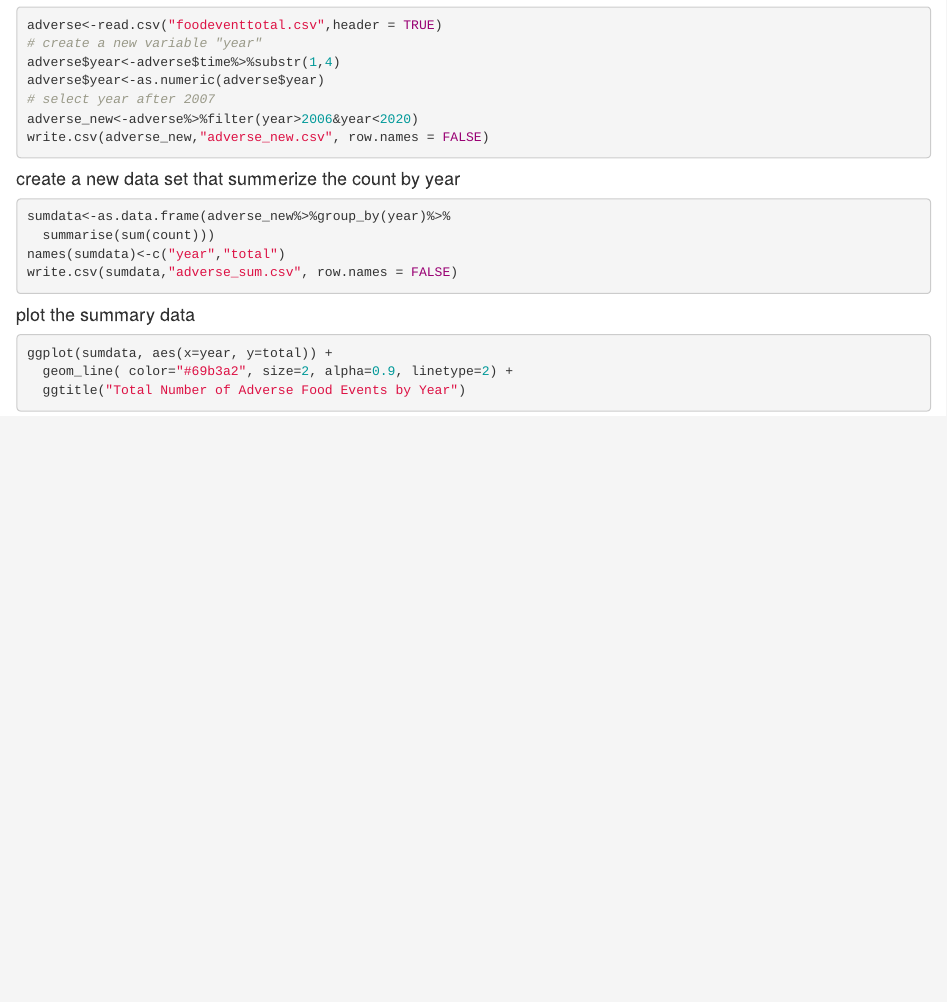
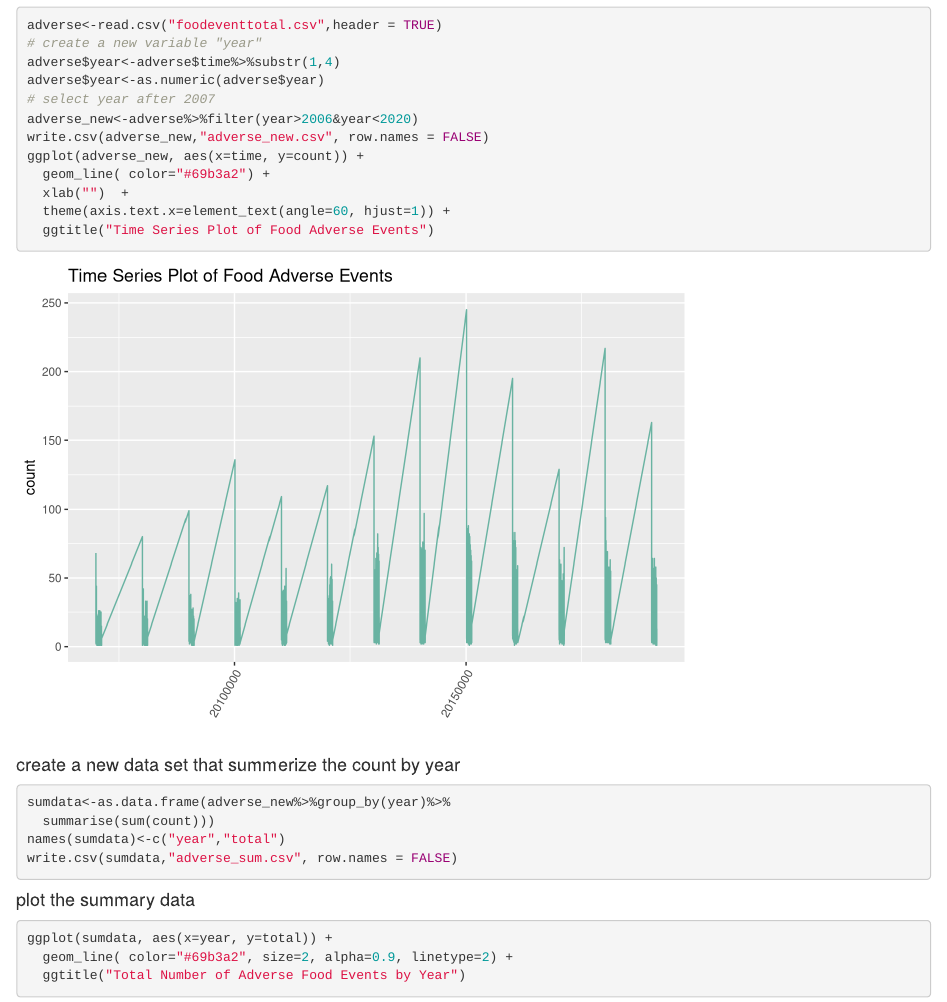
Before and after one commit to yunzhinikkikong/ANLY-501-portfolio, an R Markdown document (OpenFDAClean.Rmd): the page in a window 1100 px wide, from 1490 px down. Rendered offline with R 4.5, knitr and Pandoc, with nearby package versions; some code elsewhere in the file could not run offline.

Commit message:
Update OpenFDAClean.Rmd

````diff
--- a/OpenFDAClean.Rmd
+++ b/OpenFDAClean.Rmd
@@ -38,6 +38,11 @@ adverse$year<-as.numeric(adverse$year)
 # select year after 2007
 adverse_new<-adverse%>%filter(year>2006&year<2020)
 write.csv(adverse_new,"adverse_new.csv", row.names = FALSE)
+ggplot(adverse_new, aes(x=time, y=count)) +
+  geom_line( color="#69b3a2") +
+  xlab("")  +
+  theme(axis.text.x=element_text(angle=60, hjust=1)) +
+  ggtitle("Time Series Plot of Food Adverse Events")
 ```
 
 #### create a new data set that summerize the count by year
````
